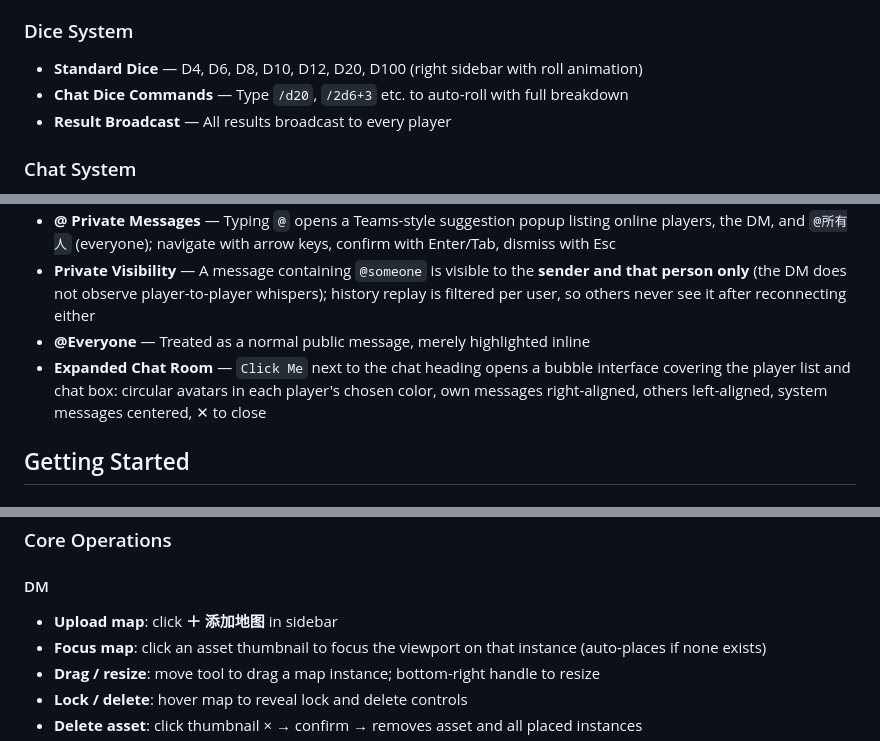
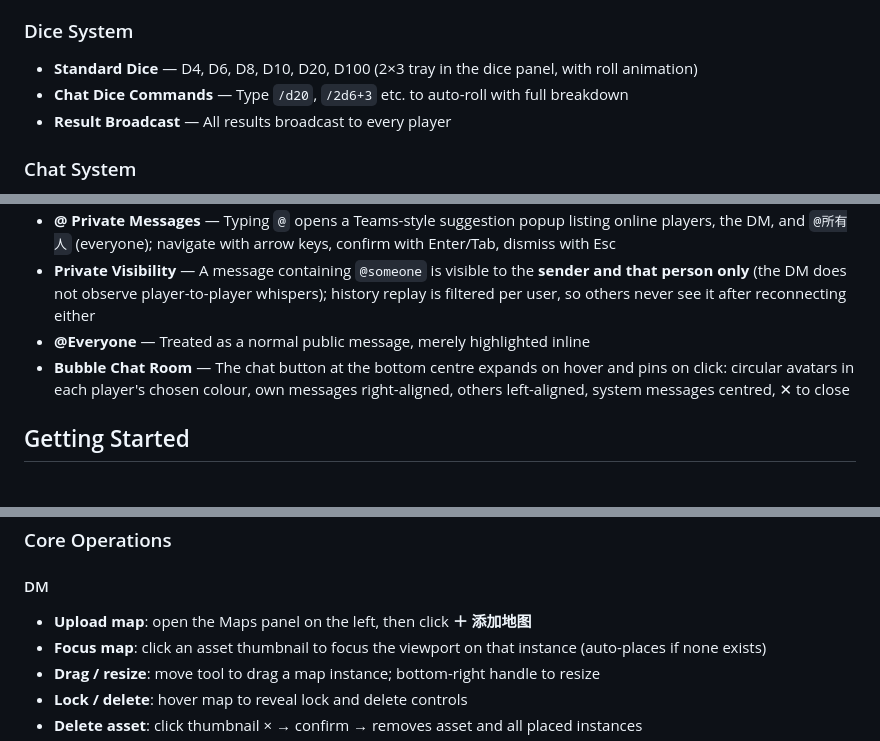
Before and after one commit to SmoKerYM/Dungeon-Live, a Markdown page: README-en.md, 3 parts joined by grey strips. Drawn GitHub-style.

```diff
--- a/README-en.md
+++ b/README-en.md
@@ -95,7 +95,7 @@ A web-based real-time collaborative D&D (Dungeons & Dragons) tool supporting map
 - **Debounced Sync** — 500ms debounce to reduce network traffic
 
 ### Dice System
-- **Standard Dice** — D4, D6, D8, D10, D12, D20, D100 (right sidebar with roll animation)
+- **Standard Dice** — D4, D6, D8, D10, D20, D100 (2×3 tray in the dice panel, with roll animation)
 - **Chat Dice Commands** — Type `/d20`, `/2d6+3` etc. to auto-roll with full breakdown
 - **Result Broadcast** — All results broadcast to every player
 
@@ -105,7 +105,7 @@ A web-based real-time collaborative D&D (Dungeons & Dragons) tool supporting map
 - **@ Private Messages** — Typing `@` opens a Teams-style suggestion popup listing online players, the DM, and `@所有人` (everyone); navigate with arrow keys, confirm with Enter/Tab, dismiss with Esc
 - **Private Visibility** — A message containing `@someone` is visible to the **sender and that person only** (the DM does not observe player-to-player whispers); history replay is filtered per user, so others never see it after reconnecting either
 - **@Everyone** — Treated as a normal public message, merely highlighted inline
-- **Expanded Chat Room** — `Click Me` next to the chat heading opens a bubble interface covering the player list and chat box: circular avatars in each player's chosen color, own messages right-aligned, others left-aligned, system messages centered, ✕ to close
+- **Bubble Chat Room** — The chat button at the bottom centre expands on hover and pins on click: circular avatars in each player's chosen colour, own messages right-aligned, others left-aligned, system messages centred, ✕ to close
 
 ## Getting Started
 
@@ -148,7 +148,7 @@ npm start
 ### Core Operations
 
 #### DM
-- **Upload map**: click **＋ 添加地图** in sidebar
+- **Upload map**: open the Maps panel on the left, then click **＋ 添加地图**
 - **Focus map**: click an asset thumbnail to focus the viewport on that instance (auto-places if none exists)
 - **Drag / resize**: move tool to drag a map instance; bottom-right handle to resize
 - **Lock / delete**: hover map to reveal lock and delete controls
```
Also changed, not shown: other parts of README-en.md (+2 -2 lines), CLAUDE.md (+5 -4 lines), README.md (+6 -6 lines).
